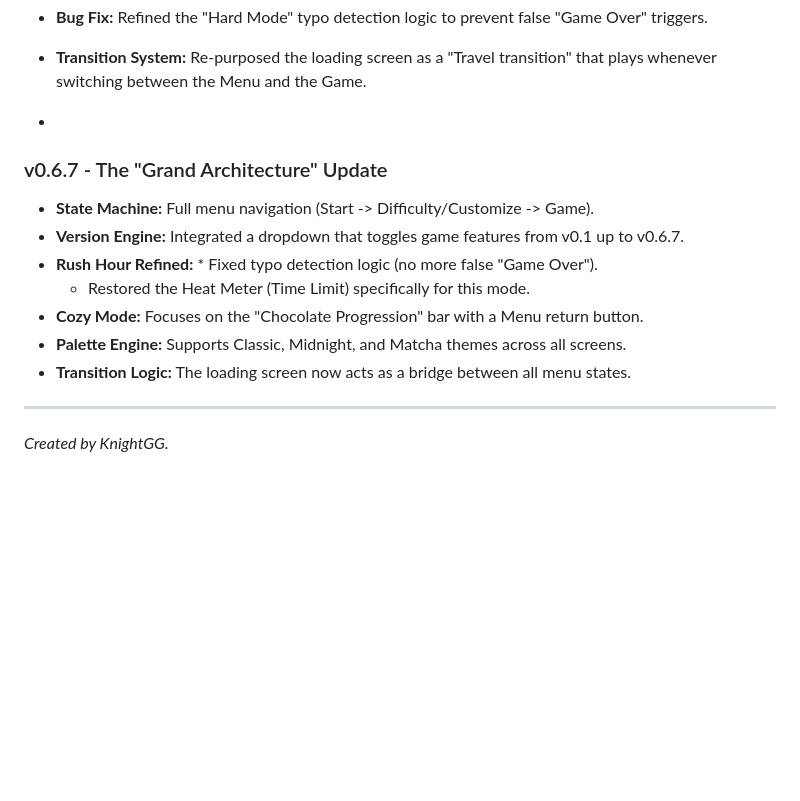
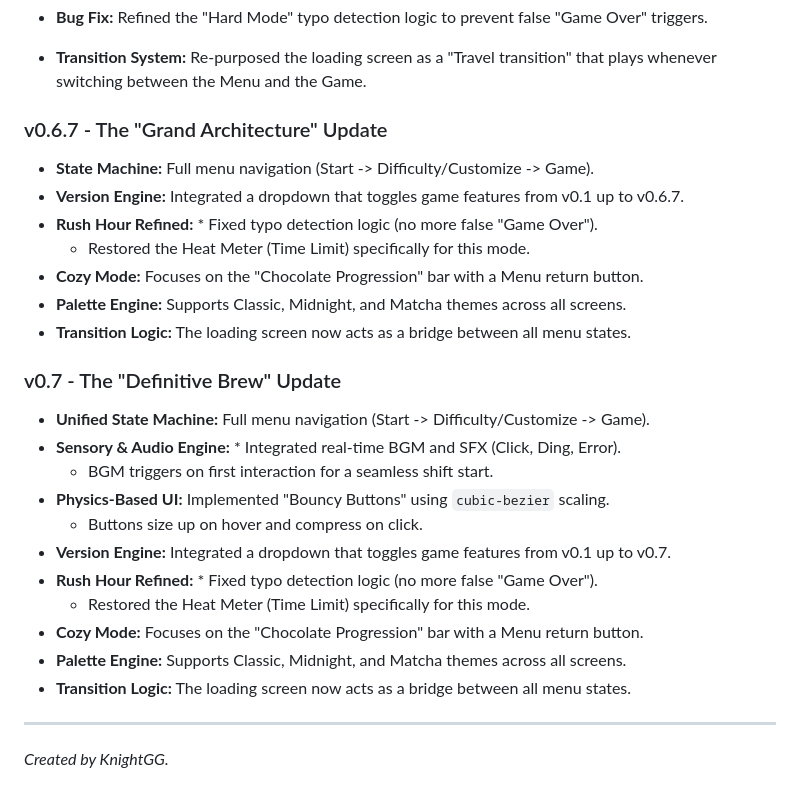
Before and after one commit to KnightCreator/LatteTyper, a Markdown page: README.md, the part around the change. Drawn GitHub-style; blank space fills up the shorter version.

```diff
--- a/README.md
+++ b/README.md
@@ -75,7 +75,7 @@ This project is automatically deployed using GitHub Actions. To host your own:
     * **Rush Hour:** Re-implemented the "Heat Meter" (Customer Waiting Time) and added a looping order logic for endless play.
 * **Bug Fix:** Refined the "Hard Mode" typo detection logic to prevent false "Game Over" triggers.
 * **Transition System:** Re-purposed the loading screen as a "Travel transition" that plays whenever switching between the Menu and the Game.
-*
+
 ### v0.6.7 - The "Grand Architecture" Update
 * **State Machine:** Full menu navigation (Start -> Difficulty/Customize -> Game).
 * **Version Engine:** Integrated a dropdown that toggles game features from v0.1 up to v0.6.7.
@@ -85,5 +85,18 @@ This project is automatically deployed using GitHub Actions. To host your own:
 * **Palette Engine:** Supports Classic, Midnight, and Matcha themes across all screens.
 * **Transition Logic:** The loading screen now acts as a bridge between all menu states.
 
+### v0.7 - The "Definitive Brew" Update
+* **Unified State Machine:** Full menu navigation (Start -> Difficulty/Customize -> Game).
+* **Sensory & Audio Engine:** * Integrated real-time BGM and SFX (Click, Ding, Error).
+    * BGM triggers on first interaction for a seamless shift start.
+* **Physics-Based UI:** Implemented "Bouncy Buttons" using `cubic-bezier` scaling.
+    * Buttons size up on hover and compress on click.
+* **Version Engine:** Integrated a dropdown that toggles game features from v0.1 up to v0.7.
+* **Rush Hour Refined:** * Fixed typo detection logic (no more false "Game Over").
+    * Restored the Heat Meter (Time Limit) specifically for this mode.
+* **Cozy Mode:** Focuses on the "Chocolate Progression" bar with a Menu return button.
+* **Palette Engine:** Supports Classic, Midnight, and Matcha themes across all screens.
+* **Transition Logic:** The loading screen now acts as a bridge between all menu states.
+
 ---
 *Created by KnightGG.*
```
